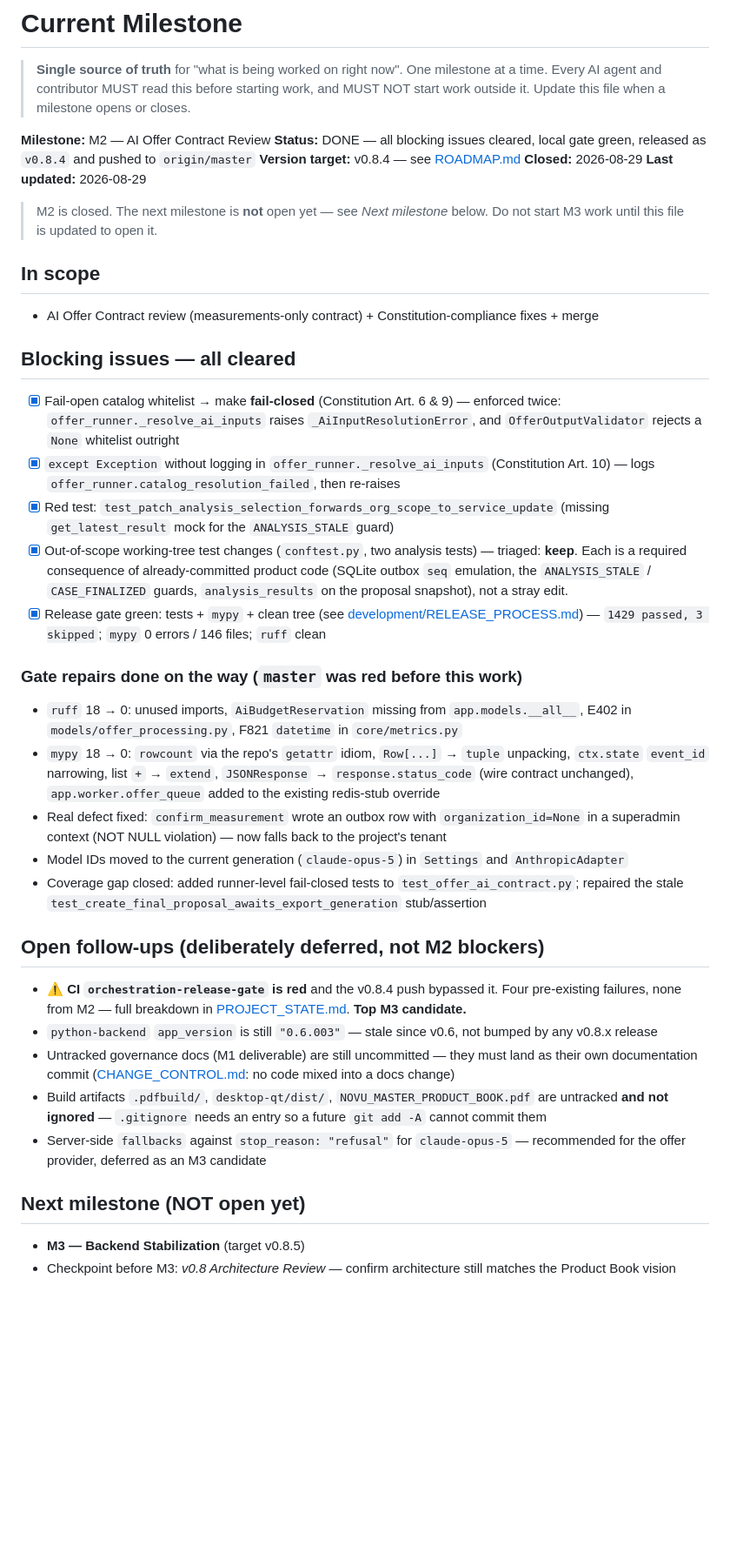
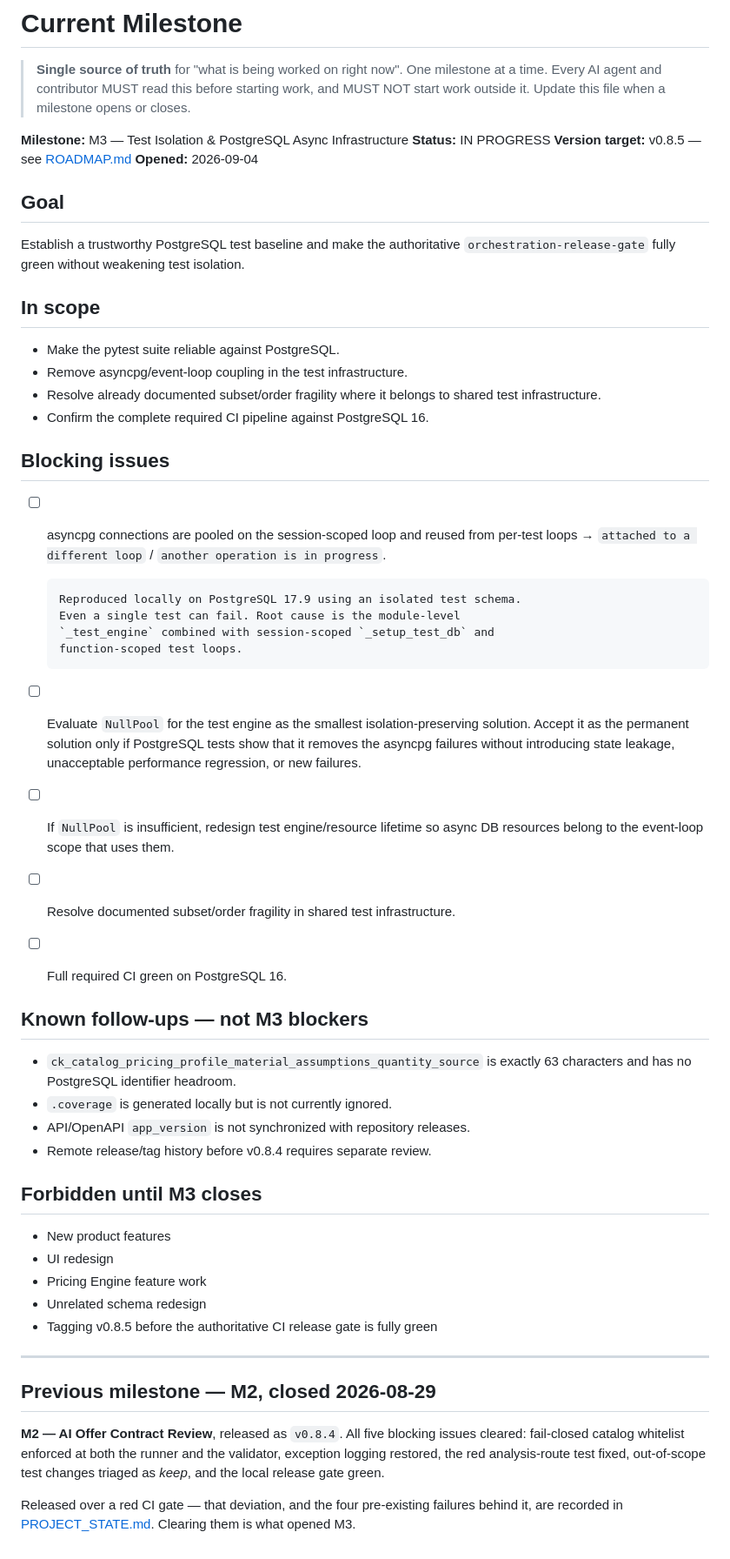
Before and after one commit to zborad77/Novu_Builder, a Markdown page: docs/CURRENT_MILESTONE.md, the part around the change. Shown at 87% size. Rendered like a GitHub page; blank space fills up the shorter version.

Commit message:
docs(milestone): open M3 — test isolation & PostgreSQL async infrastructure
M2 is closed and released as v0.8.4. M3 opens with a single goal: a trustworthy
PostgreSQL test baseline and a fully green orchestration-release-gate, without
weakening test isolation to get there.

Blocking issue is reproduced, not hypothesised. Locally on PostgreSQL 17.9 with
an isolated test schema, asyncpg connections pooled on the session-scoped loop
are reused from per-test loops, producing "attached to a different loop" and
"another operation is in progress". Even a single test in isolation fails, in
the reset_test_user fixture — the root cause is the module-level _test_engine
singleton combined with the autouse session-scoped _setup_test_db.

NullPool is listed first as the smallest isolation-preserving candidate, with
explicit acceptance criteria; the loop-scoped resource redesign is the fallback
if it proves insufficient. Loop-scope overrides alone were measured and rejected:
they trade 13 errors for 9 new failures.

PROJECT_STATE.md records the CI recovery so far — Repo Guard, lint and web-lint
are green, test remains — and the two lessons behind this whole sequence: a
locally green mypy is not equivalent to CI, and a sequential CI job hides
everything after its first failing step.

Co-Authored-By: Claude Opus 5 (1M context) <noreply@anthropic.com>

```diff
--- a/docs/CURRENT_MILESTONE.md
+++ b/docs/CURRENT_MILESTONE.md
@@ -4,39 +4,72 @@
 > Every AI agent and contributor MUST read this before starting work, and MUST NOT start work
 > outside it. Update this file when a milestone opens or closes.
 
-**Milestone:** M2 — AI Offer Contract Review
-**Status:** DONE — all blocking issues cleared, local gate green, released as `v0.8.4` and pushed to `origin/master`
-**Version target:** v0.8.4 — see [ROADMAP.md](ROADMAP.md)
-**Closed:** 2026-08-29
-**Last updated:** 2026-08-29
+**Milestone:** M3 — Test Isolation & PostgreSQL Async Infrastructure
+**Status:** IN PROGRESS
+**Version target:** v0.8.5 — see [ROADMAP.md](ROADMAP.md)
+**Opened:** 2026-09-04
 
-> M2 is closed. The next milestone is **not** open yet — see *Next milestone* below.
-> Do not start M3 work until this file is updated to open it.
+## Goal
+
+Establish a trustworthy PostgreSQL test baseline and make the authoritative
+`orchestration-release-gate` fully green without weakening test isolation.
 
 ## In scope
-- AI Offer Contract review (measurements-only contract) + Constitution-compliance fixes + merge
 
-## Blocking issues — all cleared
-- [x] Fail-open catalog whitelist → make **fail-closed** (Constitution Art. 6 & 9) — enforced twice: `offer_runner._resolve_ai_inputs` raises `_AiInputResolutionError`, and `OfferOutputValidator` rejects a `None` whitelist outright
-- [x] `except Exception` without logging in `offer_runner._resolve_ai_inputs` (Constitution Art. 10) — logs `offer_runner.catalog_resolution_failed`, then re-raises
-- [x] Red test: `test_patch_analysis_selection_forwards_org_scope_to_service_update` (missing `get_latest_result` mock for the `ANALYSIS_STALE` guard)
-- [x] Out-of-scope working-tree test changes (`conftest.py`, two analysis tests) — triaged: **keep**. Each is a required consequence of already-committed product code (SQLite outbox `seq` emulation, the `ANALYSIS_STALE` / `CASE_FINALIZED` guards, `analysis_results` on the proposal snapshot), not a stray edit.
-- [x] Release gate green: tests + `mypy` + clean tree (see [development/RELEASE_PROCESS.md](development/RELEASE_PROCESS.md)) — `1429 passed, 3 skipped`; `mypy` 0 errors / 146 files; `ruff` clean
+- Make the pytest suite reliable against PostgreSQL.
+- Remove asyncpg/event-loop coupling in the test infrastructure.
+- Resolve already documented subset/order fragility where it belongs to
+  shared test infrastructure.
+- Confirm the complete required CI pipeline against PostgreSQL 16.
 
-### Gate repairs done on the way (`master` was red before this work)
-- `ruff` 18 → 0: unused imports, `AiBudgetReservation` missing from `app.models.__all__`, E402 in `models/offer_processing.py`, F821 `datetime` in `core/metrics.py`
-- `mypy` 18 → 0: `rowcount` via the repo's `getattr` idiom, `Row[...]` → `tuple` unpacking, `ctx.state` `event_id` narrowing, list `+` → `extend`, `JSONResponse` → `response.status_code` (wire contract unchanged), `app.worker.offer_queue` added to the existing redis-stub override
-- Real defect fixed: `confirm_measurement` wrote an outbox row with `organization_id=None` in a superadmin context (NOT NULL violation) — now falls back to the project's tenant
-- Model IDs moved to the current generation (`claude-opus-5`) in `Settings` and `AnthropicAdapter`
-- Coverage gap closed: added runner-level fail-closed tests to `test_offer_ai_contract.py`; repaired the stale `test_create_final_proposal_awaits_export_generation` stub/assertion
+## Blocking issues
 
-## Open follow-ups (deliberately deferred, not M2 blockers)
-- ⚠️ **CI `orchestration-release-gate` is red** and the v0.8.4 push bypassed it. Four pre-existing failures, none from M2 — full breakdown in [PROJECT_STATE.md](PROJECT_STATE.md). **Top M3 candidate.**
-- `python-backend` `app_version` is still `"0.6.003"` — stale since v0.6, not bumped by any v0.8.x release
-- Untracked governance docs (M1 deliverable) are still uncommitted — they must land as their own documentation commit ([CHANGE_CONTROL.md](CHANGE_CONTROL.md): no code mixed into a docs change)
-- Build artifacts `.pdfbuild/`, `desktop-qt/dist/`, `NOVU_MASTER_PRODUCT_BOOK.pdf` are untracked **and not ignored** — `.gitignore` needs an entry so a future `git add -A` cannot commit them
-- Server-side `fallbacks` against `stop_reason: "refusal"` for `claude-opus-5` — recommended for the offer provider, deferred as an M3 candidate
+- [ ] asyncpg connections are pooled on the session-scoped loop and reused from
+      per-test loops → `attached to a different loop` /
+      `another operation is in progress`.
 
-## Next milestone (NOT open yet)
-- **M3 — Backend Stabilization** (target v0.8.5)
-- Checkpoint before M3: *v0.8 Architecture Review* — confirm architecture still matches the Product Book vision
+      Reproduced locally on PostgreSQL 17.9 using an isolated test schema.
+      Even a single test can fail. Root cause is the module-level
+      `_test_engine` combined with session-scoped `_setup_test_db` and
+      function-scoped test loops.
+
+- [ ] Evaluate `NullPool` for the test engine as the smallest isolation-preserving
+      solution. Accept it as the permanent solution only if PostgreSQL tests show
+      that it removes the asyncpg failures without introducing state leakage,
+      unacceptable performance regression, or new failures.
+
+- [ ] If `NullPool` is insufficient, redesign test engine/resource lifetime so
+      async DB resources belong to the event-loop scope that uses them.
+
+- [ ] Resolve documented subset/order fragility in shared test infrastructure.
+
+- [ ] Full required CI green on PostgreSQL 16.
+
+## Known follow-ups — not M3 blockers
+
+- `ck_catalog_pricing_profile_material_assumptions_quantity_source` is exactly
+  63 characters and has no PostgreSQL identifier headroom.
+- `.coverage` is generated locally but is not currently ignored.
+- API/OpenAPI `app_version` is not synchronized with repository releases.
+- Remote release/tag history before v0.8.4 requires separate review.
+
+## Forbidden until M3 closes
+
+- New product features
+- UI redesign
+- Pricing Engine feature work
+- Unrelated schema redesign
+- Tagging v0.8.5 before the authoritative CI release gate is fully green
+
+---
+
+## Previous milestone — M2, closed 2026-08-29
+
+**M2 — AI Offer Contract Review**, released as `v0.8.4`. All five blocking issues
+cleared: fail-closed catalog whitelist enforced at both the runner and the validator,
+exception logging restored, the red analysis-route test fixed, out-of-scope test
+changes triaged as *keep*, and the local release gate green.
+
+Released over a red CI gate — that deviation, and the four pre-existing failures
+behind it, are recorded in [PROJECT_STATE.md](PROJECT_STATE.md). Clearing them is
+what opened M3.
```
Also changed, not shown: docs/PROJECT_STATE.md (+19 -17 lines).
